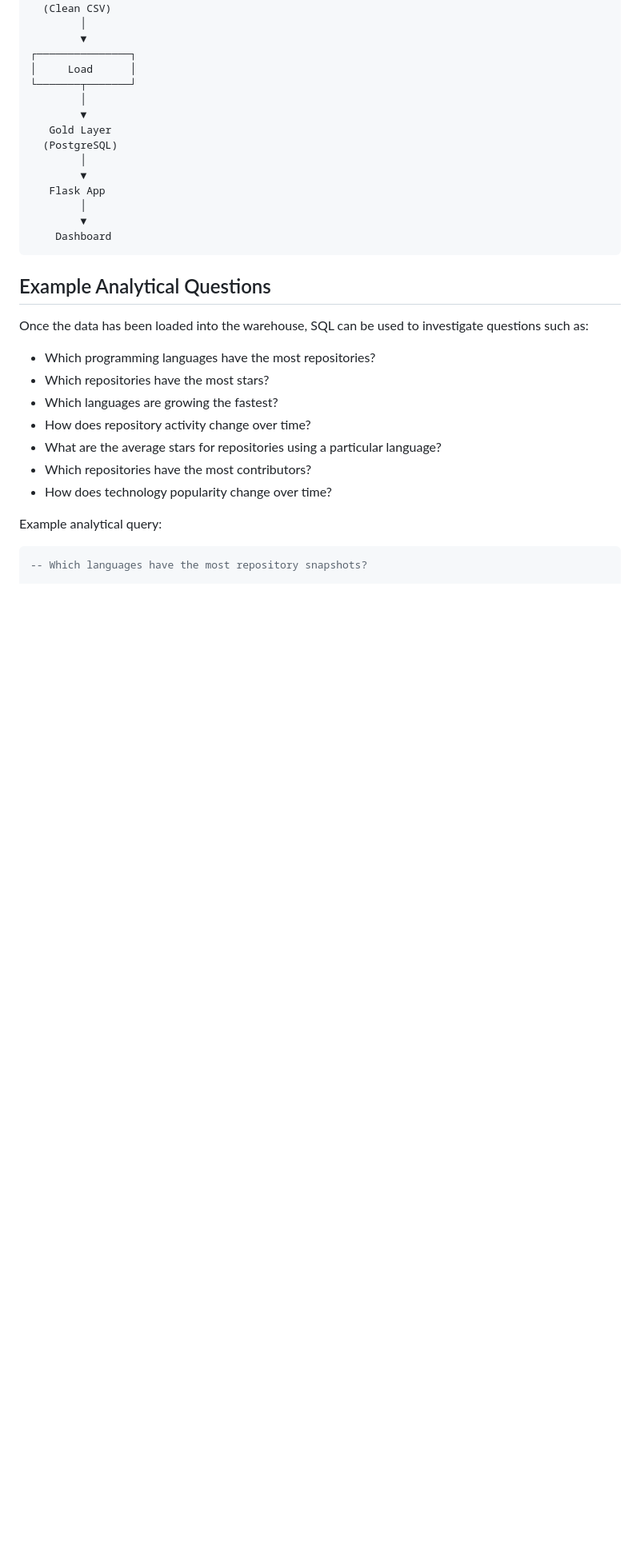
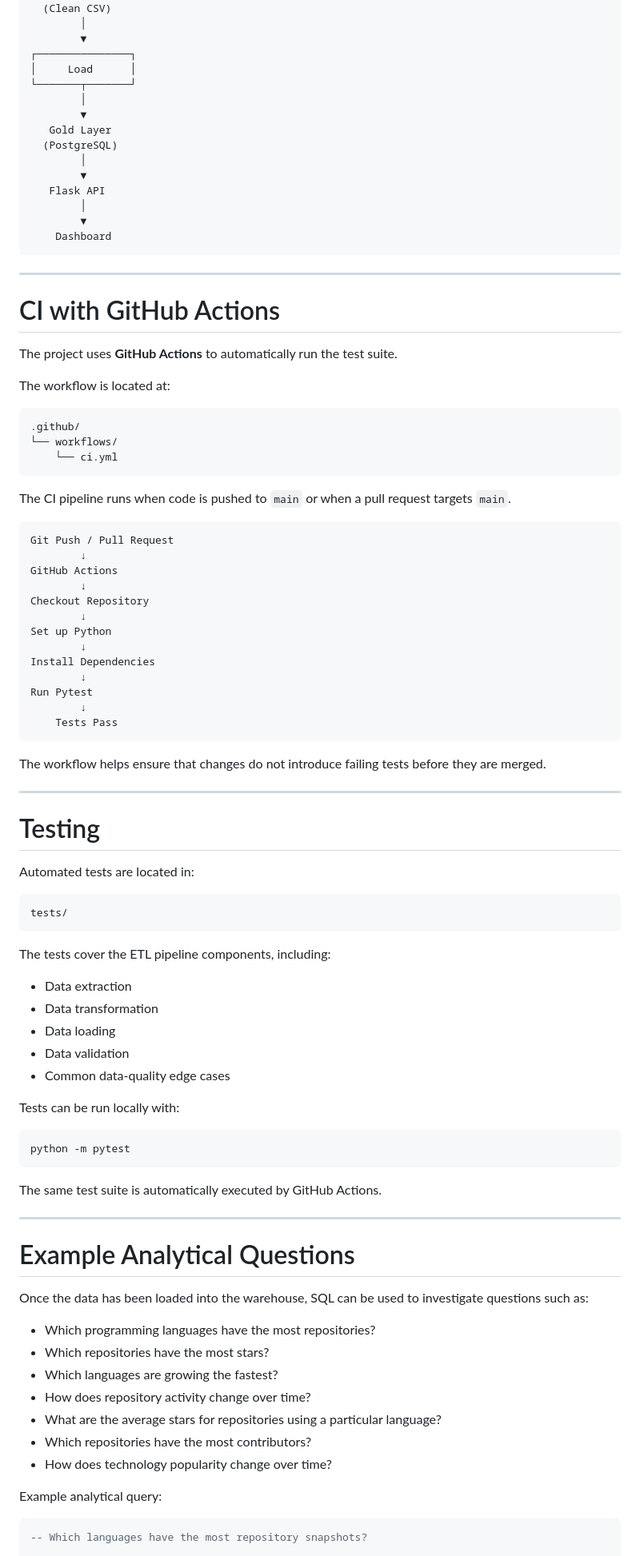
Before and after one commit to MamelloMolokwane/Github-trends, a Markdown page: README.md, the part around one of its changes. Shown at 80% size. Rendered like a GitHub page; blank space fills up the shorter version.

````diff
--- a/README.md
+++ b/README.md
@@ -282,13 +420,75 @@ GitHub API
   (PostgreSQL)
         │
         ▼
-   Flask App
+   Flask API
         │
         ▼
     Dashboard
 ```
 
-## Example Analytical Questions
+---
+
+# CI with GitHub Actions
+
+The project uses **GitHub Actions** to automatically run the test suite.
+
+The workflow is located at:
+
+```text
+.github/
+└── workflows/
+    └── ci.yml
+```
+
+The CI pipeline runs when code is pushed to `main` or when a pull request targets `main`.
+
+```text
+Git Push / Pull Request
+        ↓
+GitHub Actions
+        ↓
+Checkout Repository
+        ↓
+Set up Python
+        ↓
+Install Dependencies
+        ↓
+Run Pytest
+        ↓
+    Tests Pass
+```
+
+The workflow helps ensure that changes do not introduce failing tests before they are merged.
+
+---
+
+# Testing
+
+Automated tests are located in:
+
+```text
+tests/
+```
+
+The tests cover the ETL pipeline components, including:
+
+* Data extraction
+* Data transformation
+* Data loading
+* Data validation
+* Common data-quality edge cases
+
+Tests can be run locally with:
+
+```bash
+python -m pytest
+```
+
+The same test suite is automatically executed by GitHub Actions.
+
+---
+
+# Example Analytical Questions
 
 Once the data has been loaded into the warehouse, SQL can be used to investigate questions such as:
 
````
Also changed, not shown: other parts of README.md (+261 -80 lines).
